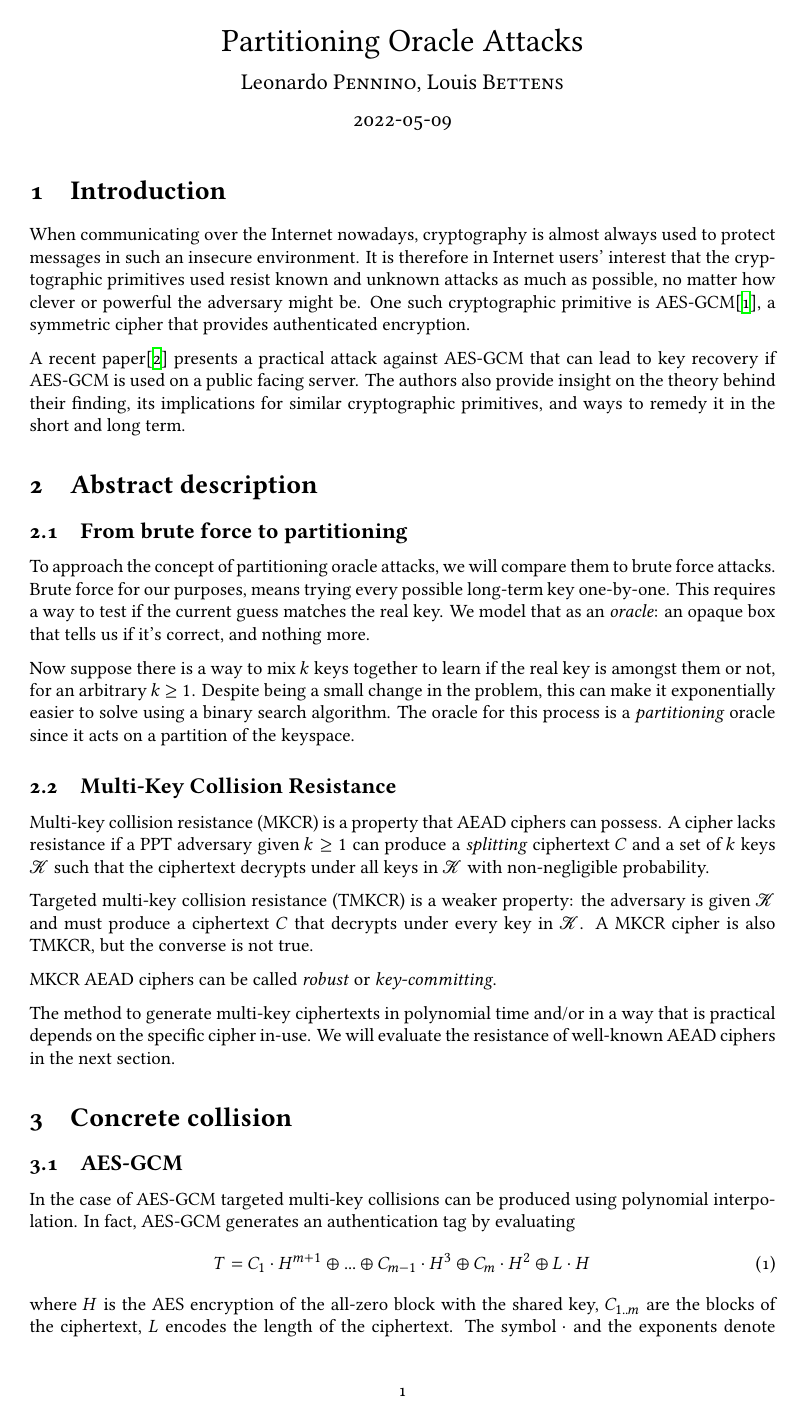
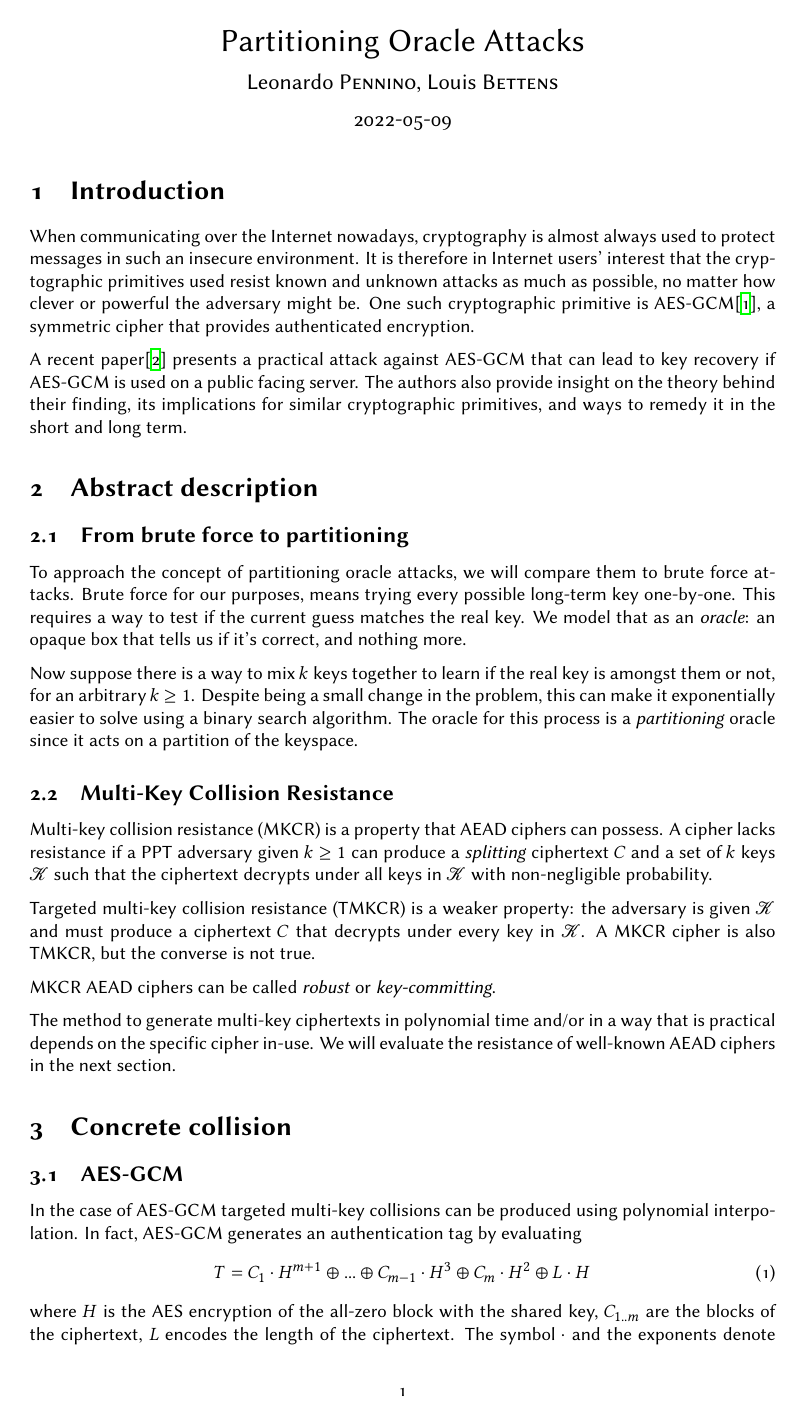
Before and after one commit to bbjubjub2494/com506, a LaTeX document (report/main.tex): page 1 of 3. Compiled offline with XeLaTeX.

Commit message:
report: change main font to sans

```diff
--- a/report/main.tex
+++ b/report/main.tex
@@ -4,8 +4,9 @@
 \usepackage{fancyhdr}
 \usepackage[parfill]{parskip}
 
-% Libertinus font family
+% Libertinus sans font
 \usepackage[oldstyle]{libertinus}
+ \renewcommand{\familydefault}{\sfdefault}
 % For all the math symbols we might need.
 \usepackage{unicode-math}
 % For the math environments
```
